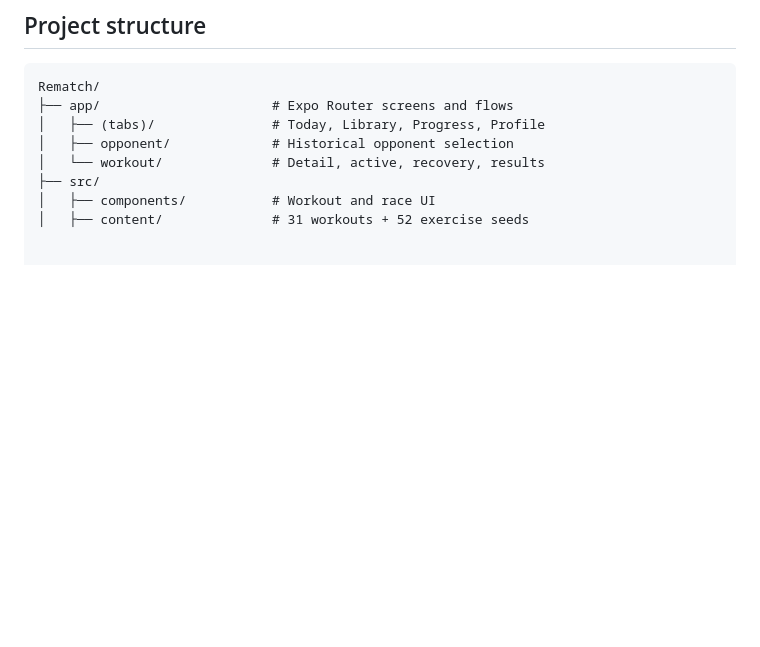
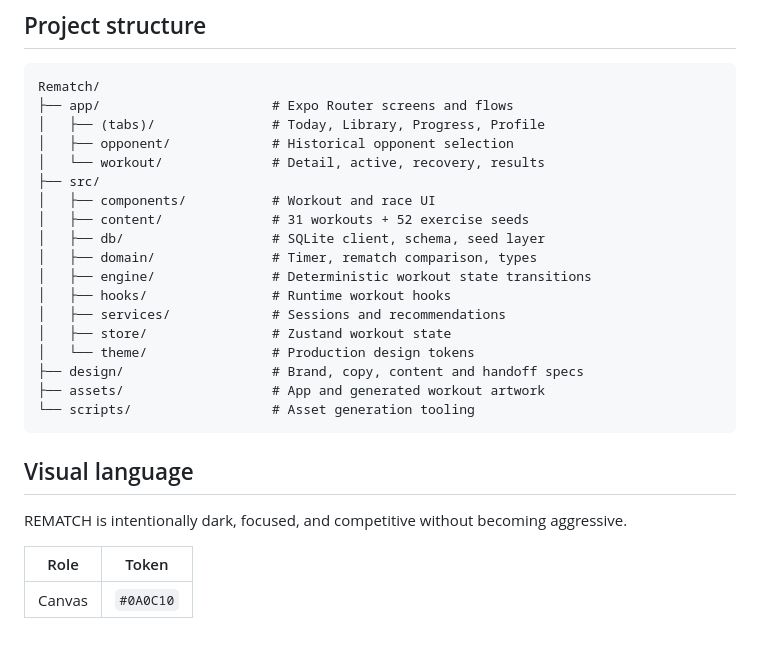
Before and after one commit to sdziupin/Rematch, a Markdown page: README.md, the part around the change. Drawn GitHub-style; blank space fills up the shorter version.

Commit message:
docs: add quick start and structure

````diff
--- a/README.md
+++ b/README.md
@@ -244,3 +244,22 @@ Rematch/
 ├── src/
 │   ├── components/           # Workout and race UI
 │   ├── content/              # 31 workouts + 52 exercise seeds
+│   ├── db/                   # SQLite client, schema, seed layer
+│   ├── domain/               # Timer, rematch comparison, types
+│   ├── engine/               # Deterministic workout state transitions
+│   ├── hooks/                # Runtime workout hooks
+│   ├── services/             # Sessions and recommendations
+│   ├── store/                # Zustand workout state
+│   └── theme/                # Production design tokens
+├── design/                   # Brand, copy, content and handoff specs
+├── assets/                   # App and generated workout artwork
+└── scripts/                  # Asset generation tooling
+```
+
+## Visual language
+
+REMATCH is intentionally dark, focused, and competitive without becoming aggressive.
+
+| Role | Token |
+|---|---|
+| Canvas | `#0A0C10` |
````
